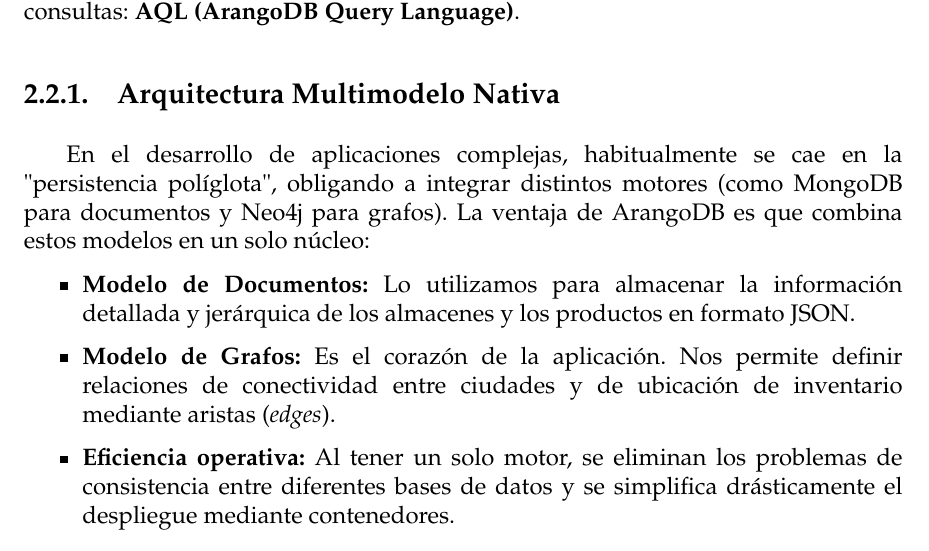
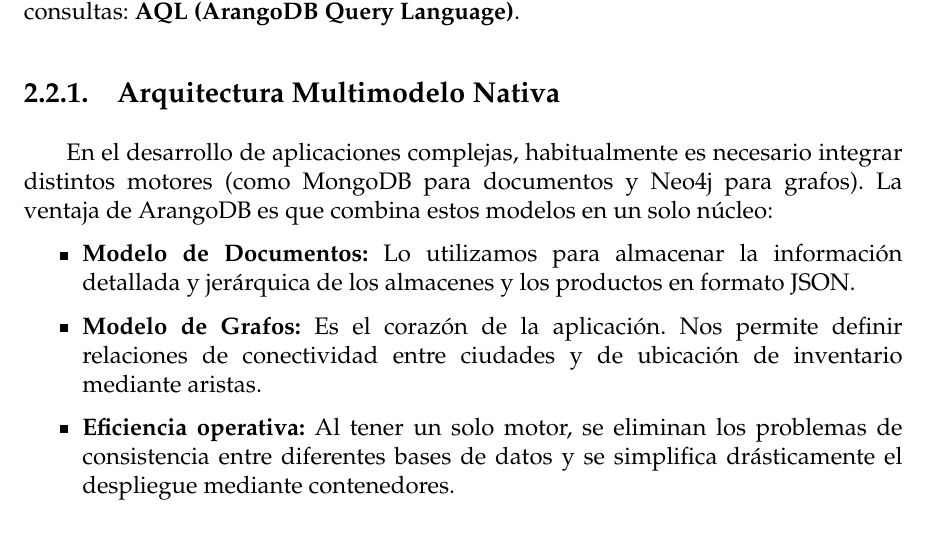
Before and after one commit to 15M4C4R/CBD-Memoria, a LaTeX thesis (TFG.tex, which reads sections/02_Gestion.tex): part of page 11 of 22, cut so that both start at the same text. Compiled offline with pdfLaTeX.

Commit message:
Pequeños cambios en Apartado 2

```diff
--- a/sections/02_Gestion.tex
+++ b/sections/02_Gestion.tex
@@ -7,10 +7,10 @@
 ArangoDB es una base de datos NoSQL nativa multimodelo. Esta característica es el pilar técnico del proyecto, ya que nos permite trabajar con documentos, grafos y sistemas clave-valor utilizando un único motor central y un mismo lenguaje de consultas: \textbf{AQL (ArangoDB Query Language)}.
 
 \subsection{Arquitectura Multimodelo Nativa}
-En el desarrollo de aplicaciones complejas, habitualmente se cae en la "persistencia políglota", obligando a integrar distintos motores (como MongoDB para documentos y Neo4j para grafos). La ventaja de ArangoDB es que combina estos modelos en un solo núcleo:
+En el desarrollo de aplicaciones complejas, habitualmente es necesario integrar distintos motores (como MongoDB para documentos y Neo4j para grafos). La ventaja de ArangoDB es que combina estos modelos en un solo núcleo:
 \begin{itemize}
     \item \textbf{Modelo de Documentos:} Lo utilizamos para almacenar la información detallada y jerárquica de los almacenes y los productos en formato JSON.
-    \item \textbf{Modelo de Grafos:} Es el corazón de la aplicación. Nos permite definir relaciones de conectividad entre ciudades y de ubicación de inventario mediante aristas (\textit{edges}).
+    \item \textbf{Modelo de Grafos:} Es el corazón de la aplicación. Nos permite definir relaciones de conectividad entre ciudades y de ubicación de inventario mediante aristas.
     \item \textbf{Eficiencia operativa:} Al tener un solo motor, se eliminan los problemas de consistencia entre diferentes bases de datos y se simplifica drásticamente el despliegue mediante contenedores.
 \end{itemize}
 
```
